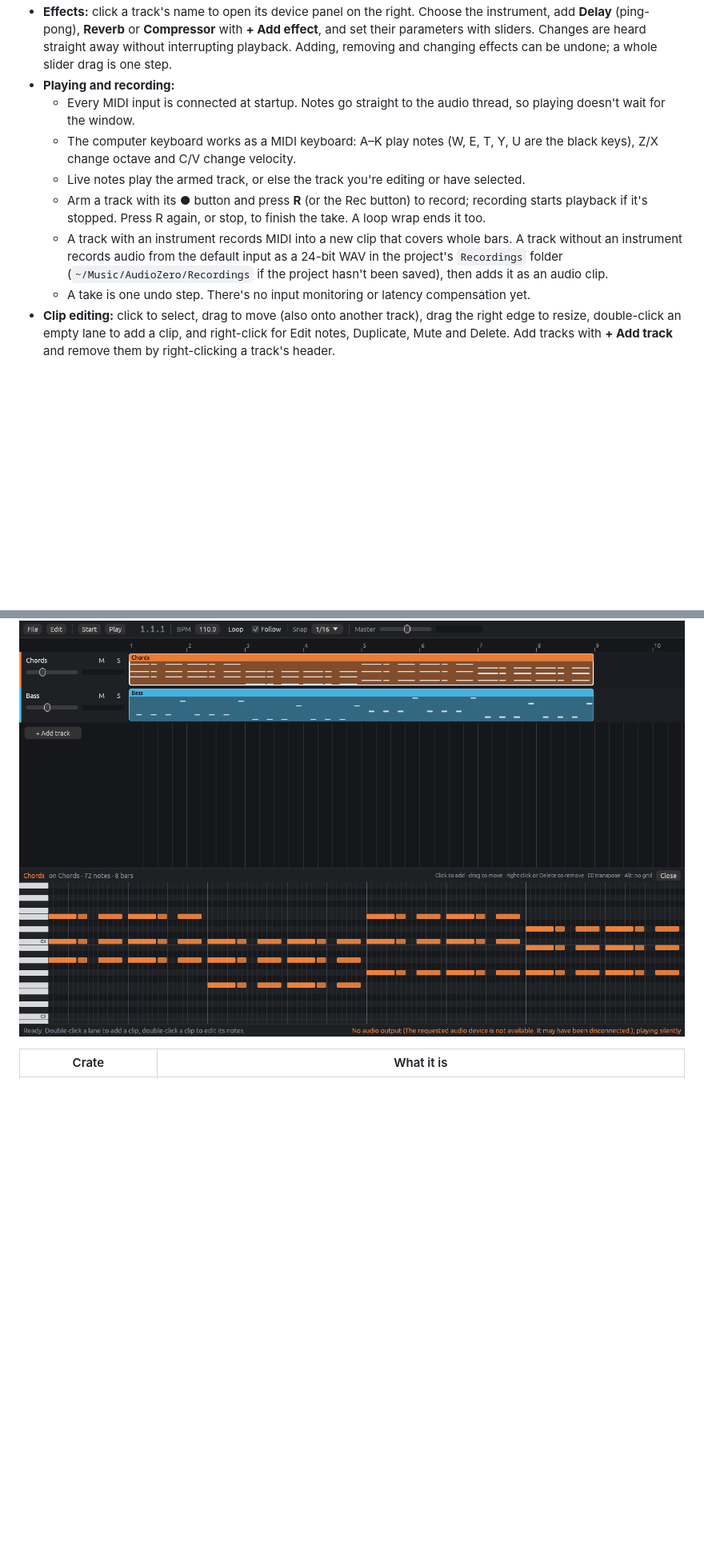
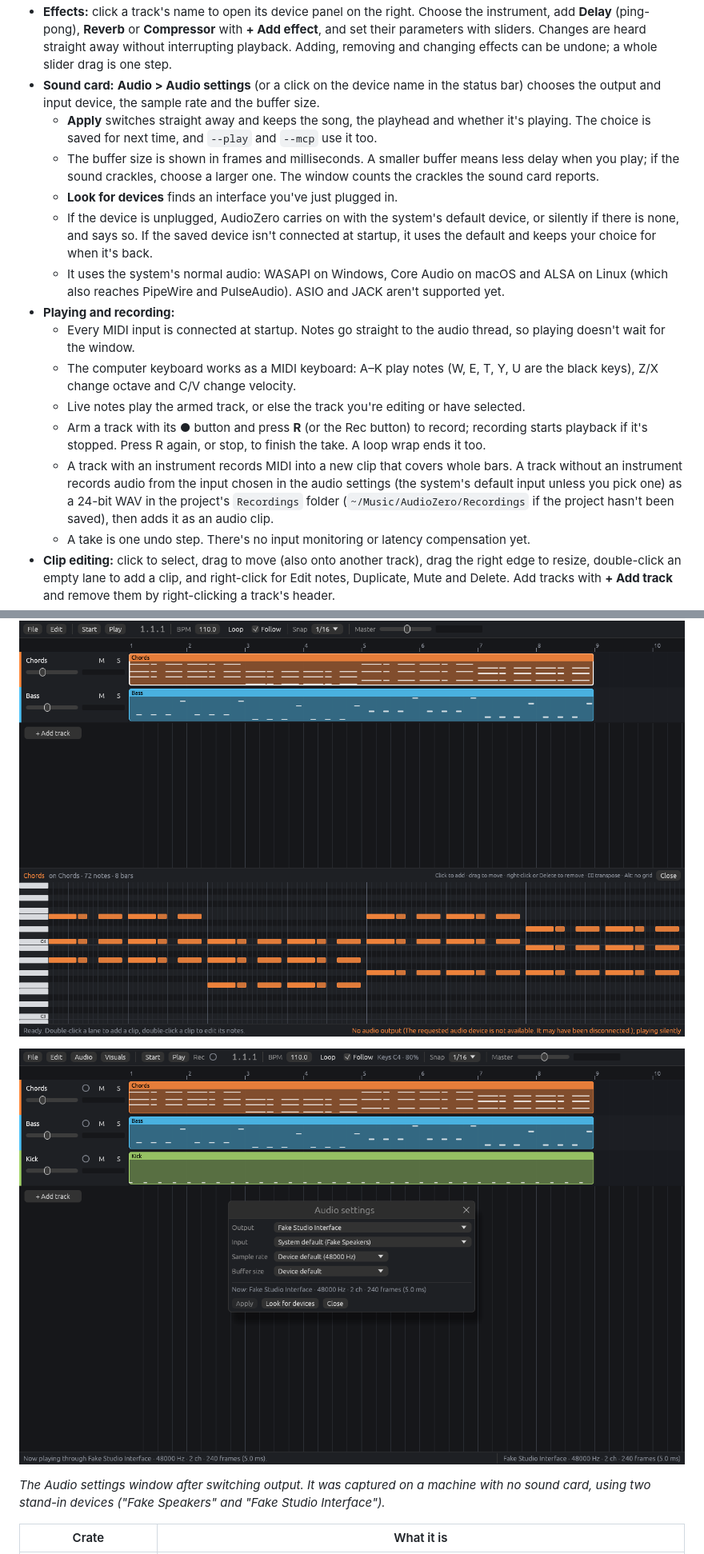
Before and after one commit to noisyloop/AudioZero, a Markdown page: README.md, 2 parts joined by grey strips. Shown at 80% size. GitHub-like rendering; pictures changed too: docs/screenshots/rust-audio-settings.png (added); blank space fills up the shorter version.

```diff
--- a/README.md
+++ b/README.md
@@ -97,12 +97,18 @@ What works so far:
 - **Instruments:** a sine synth and Nusick's **Kick Me**, built in from [Nusick](https://github.com/noisyloop/Nusick)'s `nusick-dsp` crate (no plugin needed). Right-click a track's header to choose its instrument. The demo song has a Kick track.
 - **Audio clips:** drag audio files (wav, aif, flac, mp3, ogg) from your file manager onto a track, or below the last track to get a new track. Several files at once go one after another. Audio clips show their waveform and play at the file's own speed (no time-stretching yet). They move, resize, duplicate, mute and undo like MIDI clips. Files inside the project's folder are stored with relative paths, so the folder can be moved.
 - **Effects:** click a track's name to open its device panel on the right. Choose the instrument, add **Delay** (ping-pong), **Reverb** or **Compressor** with **+ Add effect**, and set their parameters with sliders. Changes are heard straight away without interrupting playback. Adding, removing and changing effects can be undone; a whole slider drag is one step.
+- **Sound card:** **Audio > Audio settings** (or a click on the device name in the status bar) chooses the output and input device, the sample rate and the buffer size.
+  - **Apply** switches straight away and keeps the song, the playhead and whether it's playing. The choice is saved for next time, and `--play` and `--mcp` use it too.
+  - The buffer size is shown in frames and milliseconds. A smaller buffer means less delay when you play; if the sound crackles, choose a larger one. The window counts the crackles the sound card reports.
+  - **Look for devices** finds an interface you've just plugged in.
+  - If the device is unplugged, AudioZero carries on with the system's default device, or silently if there is none, and says so. If the saved device isn't connected at startup, it uses the default and keeps your choice for when it's back.
+  - It uses the system's normal audio: WASAPI on Windows, Core Audio on macOS and ALSA on Linux (which also reaches PipeWire and PulseAudio). ASIO and JACK aren't supported yet.
 - **Playing and recording:**
   - Every MIDI input is connected at startup. Notes go straight to the audio thread, so playing doesn't wait for the window.
   - The computer keyboard works as a MIDI keyboard: A–K play notes (W, E, T, Y, U are the black keys), Z/X change octave and C/V change velocity.
   - Live notes play the armed track, or else the track you're editing or have selected.
   - Arm a track with its ● button and press **R** (or the Rec button) to record; recording starts playback if it's stopped. Press R again, or stop, to finish the take. A loop wrap ends it too.
-  - A track with an instrument records MIDI into a new clip that covers whole bars. A track without an instrument records audio from the default input as a 24-bit WAV in the project's `Recordings` folder (`~/Music/AudioZero/Recordings` if the project hasn't been saved), then adds it as an audio clip.
+  - A track with an instrument records MIDI into a new clip that covers whole bars. A track without an instrument records audio from the input chosen in the audio settings (the system's default input unless you pick one) as a 24-bit WAV in the project's `Recordings` folder (`~/Music/AudioZero/Recordings` if the project hasn't been saved), then adds it as an audio clip.
   - A take is one undo step. There's no input monitoring or latency compensation yet.
 - **Clip editing:** click to select, drag to move (also onto another track), drag the right edge to resize, double-click an empty lane to add a clip, and right-click for Edit notes, Duplicate, Mute and Delete. Add tracks with **+ Add track** and remove them by right-clicking a track's header.
 - **Piano roll:** double-click a clip to edit its notes:
@@ -120,6 +126,10 @@ What works so far:
 
 ![Editing the Chords clip in the piano roll](docs/screenshots/rust-piano-roll.png)
 
+![The Audio settings window](docs/screenshots/rust-audio-settings.png)
+
+*The Audio settings window after switching output. It was captured on a machine with no sound card, using two stand-in devices ("Fake Speakers" and "Fake Studio Interface").*
+
 | Crate | What it is |
 | --- | --- |
 | `crates/audiozero-engine` | The audio engine and project format, with no UI or platform code. Projects are JSON, and every project is checked against fixed limits and ranges before the engine sees it. Audio files are opened only after a path check (no network paths, no `..` out of the project folder, audio extensions only) and decoded with size, length and memory caps. Rendering is sample-accurate. The audio thread never allocates, frees, locks or waits: the UI sends commands through a lock-free queue, and a new project is built on the UI thread and swapped in whole. Includes a small built-in sine synth and a demo song. |
```
Also changed, not shown: other parts of README.md (+5 -1 lines), 10 other files.
